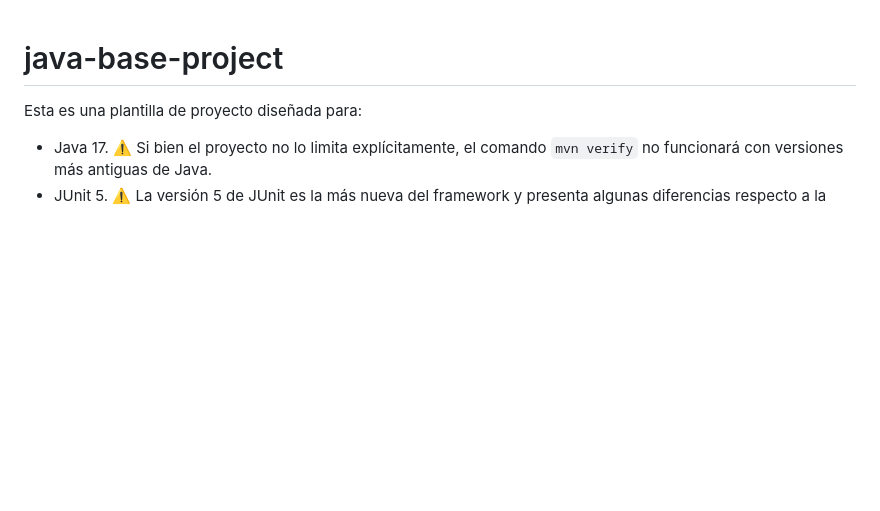
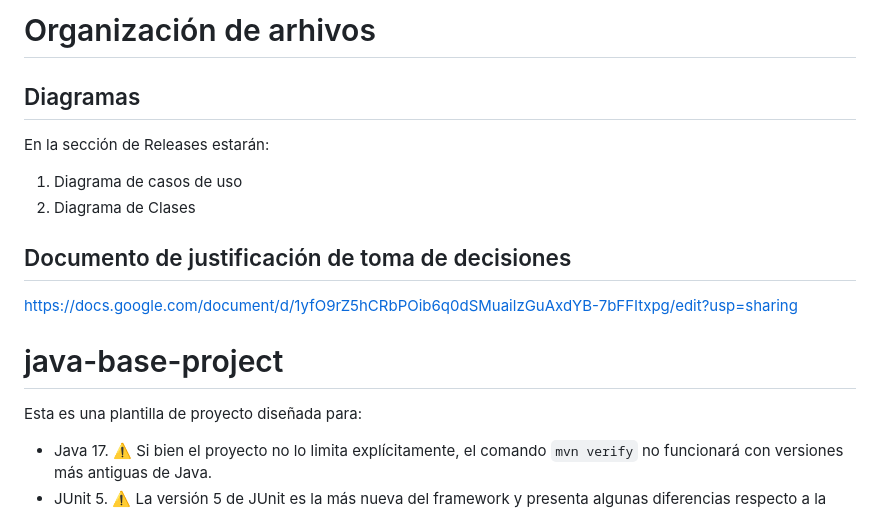
Before and after one commit to Rasco007/TPDDS, a Markdown page: README.md, the part around the change. Drawn GitHub-style; blank space fills up the shorter version.

```diff
--- a/README.md
+++ b/README.md
@@ -1,3 +1,18 @@
+# Organización de arhivos
+
+## Diagramas
+
+En la sección de Releases estarán:
+ 1. Diagrama de casos de uso
+ 2. Diagrama de Clases
+
+## Documento de justificación de toma de decisiones
+
+https://docs.google.com/document/d/1yfO9rZ5hCRbPOib6q0dSMuailzGuAxdYB-7bFFItxpg/edit?usp=sharing
+
+
+
+
 # java-base-project
 
 Esta es una plantilla de proyecto diseñada para:
```
